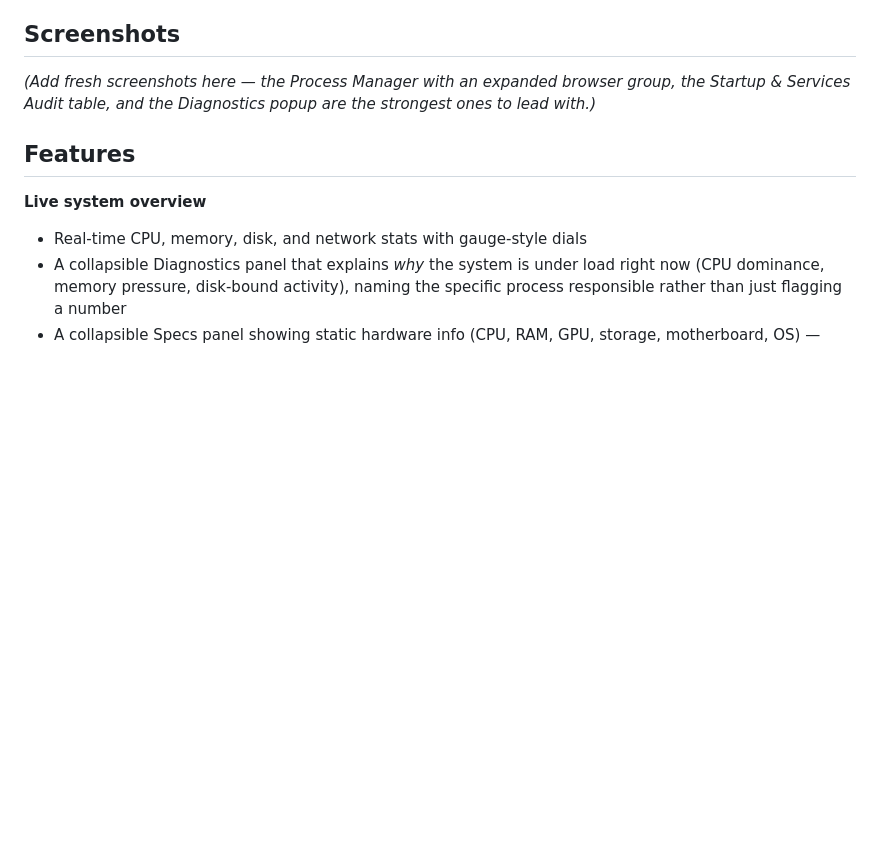
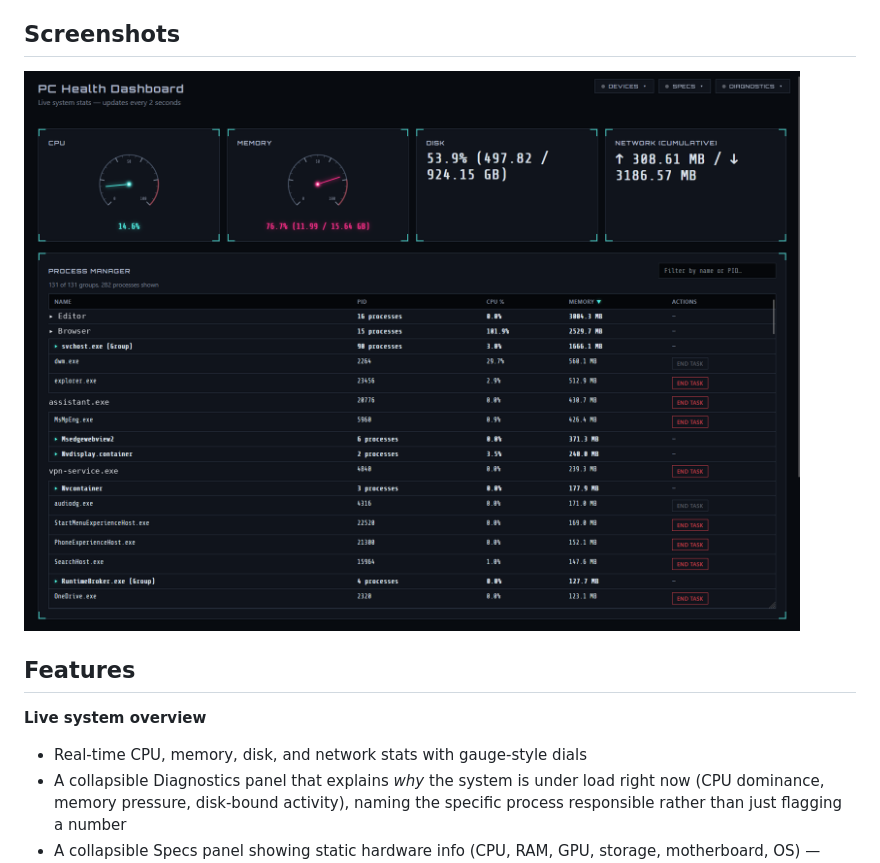
Before and after one commit to albingavve/windows-health-check, a Markdown page: README.md, the part around the change. Drawn GitHub-style; blank space fills up the shorter version.

```diff
--- a/README.md
+++ b/README.md
@@ -18,9 +18,7 @@ why, and surfacing plain-English diagnoses instead of just numbers.
 
 ## Screenshots
 
-*(Add fresh screenshots here — the Process Manager with an expanded browser
-group, the Startup & Services Audit table, and the Diagnostics popup are the
-strongest ones to lead with.)*
+![Process Manager](screenshot_process_manager.png)
 
 ## Features
 
```
